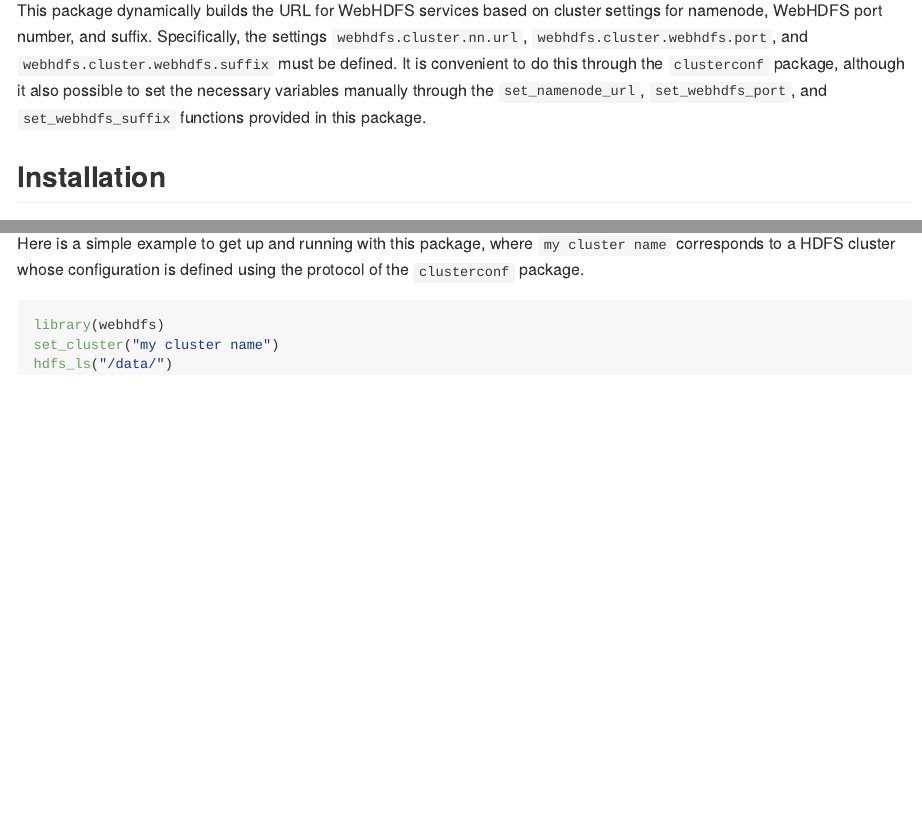
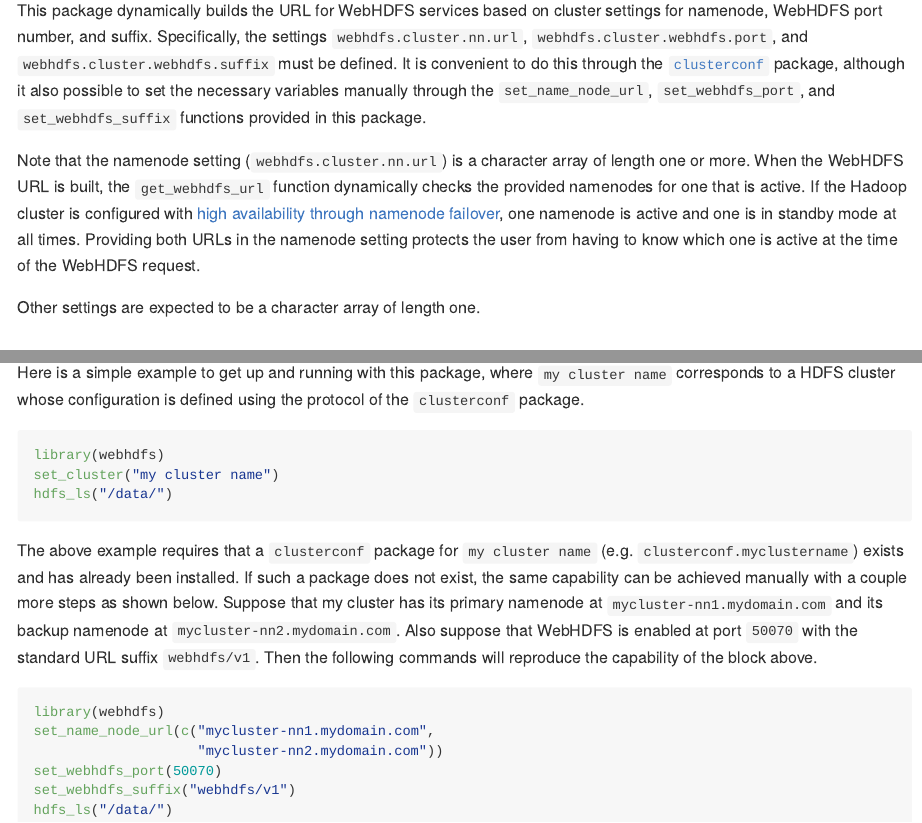
Before and after one commit to mitre/webhdfs, an R Markdown document (README.Rmd): the page in a window 1100 px wide, from 340 px down, and a second part further down, joined at a grey line. Rendered offline with R 4.5, knitr and Pandoc, with nearby package versions.

Commit message:
add usage details re: namenode failover and for manual definition of settings

````diff
--- a/README.Rmd
+++ b/README.Rmd
@@ -13,7 +13,11 @@ For WebHDFS operations that do not have corresponding functions in this package,
 
 ## Requirements
 
-This package dynamically builds the URL for WebHDFS services based on cluster settings for namenode, WebHDFS port number, and suffix.  Specifically, the settings `webhdfs.cluster.nn.url`, `webhdfs.cluster.webhdfs.port`, and `webhdfs.cluster.webhdfs.suffix` must be defined.  It is convenient to do this through the `clusterconf` package, although it also possible to set the necessary variables manually through the `set_namenode_url`, `set_webhdfs_port`, and `set_webhdfs_suffix` functions provided in this package.
+This package dynamically builds the URL for WebHDFS services based on cluster settings for namenode, WebHDFS port number, and suffix.  Specifically, the settings `webhdfs.cluster.nn.url`, `webhdfs.cluster.webhdfs.port`, and `webhdfs.cluster.webhdfs.suffix` must be defined.  It is convenient to do this through the [`clusterconf`](https://mitre.github.io/clusterconf/) package, although it also possible to set the necessary variables manually through the `set_name_node_url`, `set_webhdfs_port`, and `set_webhdfs_suffix` functions provided in this package.
+
+Note that the namenode setting (`webhdfs.cluster.nn.url`) is a character array of length one or more.  When the WebHDFS URL is built, the `get_webhdfs_url` function dynamically checks the provided namenodes for one that is active.  If the Hadoop cluster is configured with [high availability through namenode failover](https://hadoop.apache.org/docs/stable/hadoop-project-dist/hadoop-hdfs/HDFSHighAvailabilityWithNFS.html), one namenode is active and one is in standby mode at all times.  Providing both URLs in the namenode setting protects the user from having to know which one is active at the time of the WebHDFS request.
+
+Other settings are expected to be a character array of length one.
 
 
 ## Installation
@@ -34,3 +38,14 @@ library(webhdfs)
 set_cluster("my cluster name")
 hdfs_ls("/data/")
 ```
+
+The above example requires that a `clusterconf` package for `my cluster name` (e.g. `clusterconf.myclustername`) exists and has already been installed.  If such a package does not exist, the same capability can be achieved manually with a couple more steps as shown below.  Suppose that my cluster has its primary namenode at `mycluster-nn1.mydomain.com` and its backup namenode at `mycluster-nn2.mydomain.com`.  Also suppose that WebHDFS is enabled at port `50070` with the standard URL suffix `webhdfs/v1`.  Then the following commands will reproduce the capability of the block above.
+
+```{r, eval=FALSE}
+library(webhdfs)
+set_name_node_url(c("mycluster-nn1.mydomain.com",
+                    "mycluster-nn2.mydomain.com"))
+set_webhdfs_port(50070)
+set_webhdfs_suffix("webhdfs/v1")
+hdfs_ls("/data/")
+```
````
